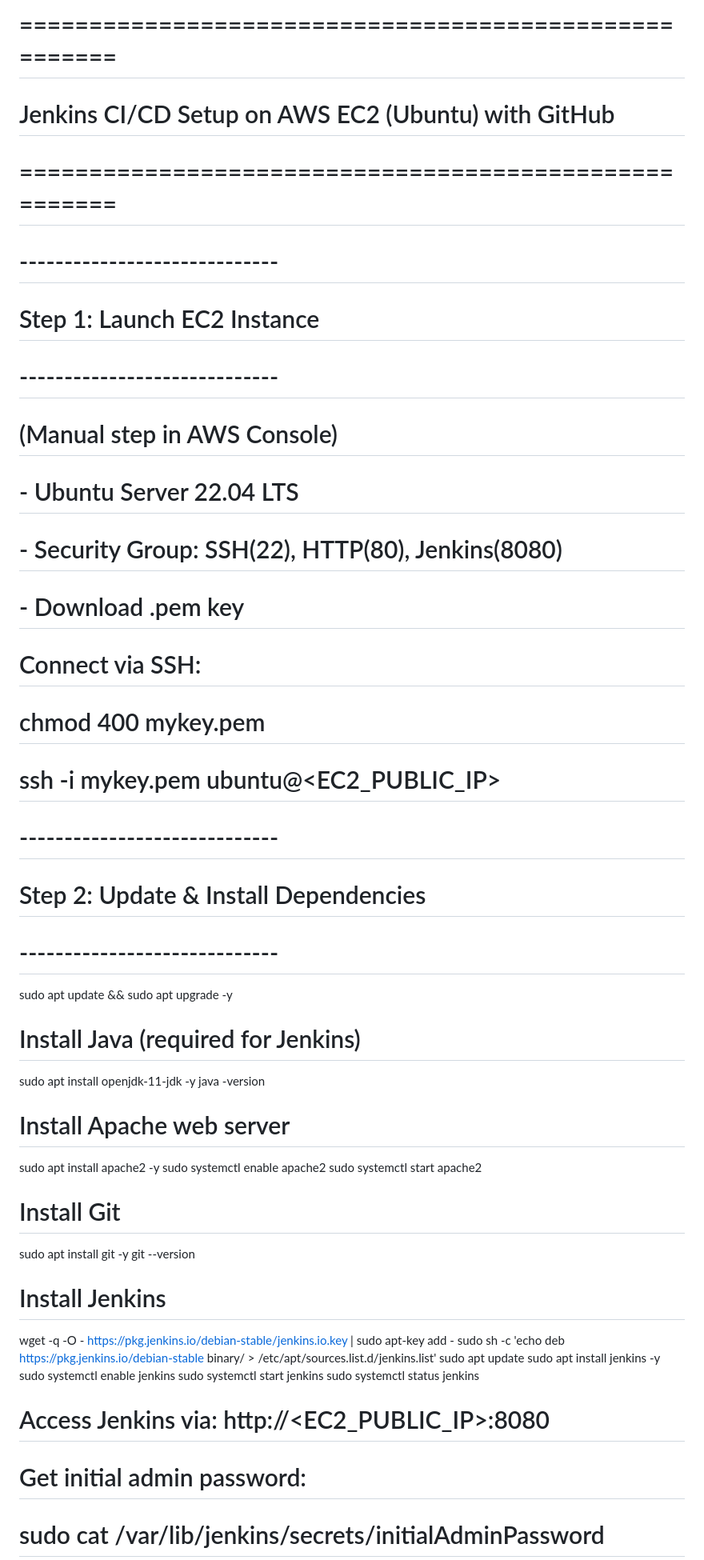
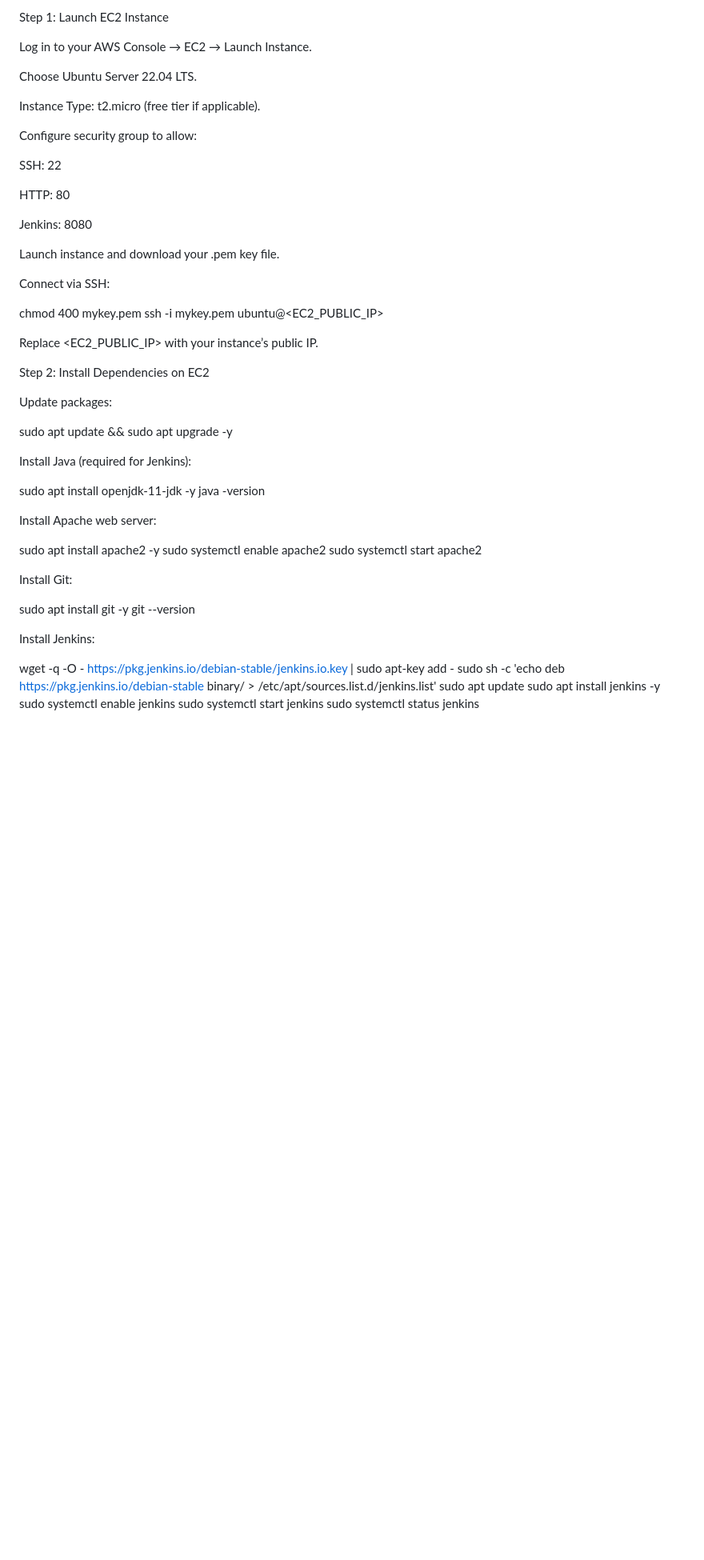
Before and after one commit to SANKETK2523/jenkins, a Markdown page: README.md, the part around one of its changes. Shown at 80% size. Drawn GitHub-style; blank space fills up the shorter version.

```diff
--- a/README.md
+++ b/README.md
@@ -1,37 +1,57 @@
-# ======================================================
-# Jenkins CI/CD Setup on AWS EC2 (Ubuntu) with GitHub
-# ======================================================
+Step 1: Launch EC2 Instance
 
-# -----------------------------
-# Step 1: Launch EC2 Instance
-# -----------------------------
-# (Manual step in AWS Console)
-# - Ubuntu Server 22.04 LTS
-# - Security Group: SSH(22), HTTP(80), Jenkins(8080)
-# - Download .pem key
-# Connect via SSH:
-# chmod 400 mykey.pem
-# ssh -i mykey.pem ubuntu@<EC2_PUBLIC_IP>
+Log in to your AWS Console → EC2 → Launch Instance.
 
-# -----------------------------
-# Step 2: Update & Install Dependencies
-# -----------------------------
+Choose Ubuntu Server 22.04 LTS.
+
+Instance Type: t2.micro (free tier if applicable).
+
+Configure security group to allow:
+
+SSH: 22
+
+HTTP: 80
+
+Jenkins: 8080
+
+Launch instance and download your .pem key file.
+
+Connect via SSH:
+
+chmod 400 mykey.pem
+ssh -i mykey.pem ubuntu@<EC2_PUBLIC_IP>
+
+
+Replace <EC2_PUBLIC_IP> with your instance’s public IP.
+
+Step 2: Install Dependencies on EC2
+
+Update packages:
+
 sudo apt update && sudo apt upgrade -y
 
-# Install Java (required for Jenkins)
+
+Install Java (required for Jenkins):
+
 sudo apt install openjdk-11-jdk -y
 java -version
 
-# Install Apache web server
+
+Install Apache web server:
+
 sudo apt install apache2 -y
 sudo systemctl enable apache2
 sudo systemctl start apache2
 
-# Install Git
+
+Install Git:
+
 sudo apt install git -y
 git --version
 
-# Install Jenkins
+
+Install Jenkins:
+
 wget -q -O - https://pkg.jenkins.io/debian-stable/jenkins.io.key | sudo apt-key add -
 sudo sh -c 'echo deb https://pkg.jenkins.io/debian-stable binary/ > /etc/apt/sources.list.d/jenkins.list'
 sudo apt update
@@ -40,7 +60,4 @@ sudo systemctl enable jenkins
 sudo systemctl start jenkins
 sudo systemctl status jenkins
 
-# Access Jenkins via: http://<EC2_PUBLIC_IP>:8080
-# Get initial admin password:
-# sudo cat /var/lib/jenkins/secrets/initialAdminPassword
 
```
Also changed, not shown: other parts of README.md (+100 -50 lines).
